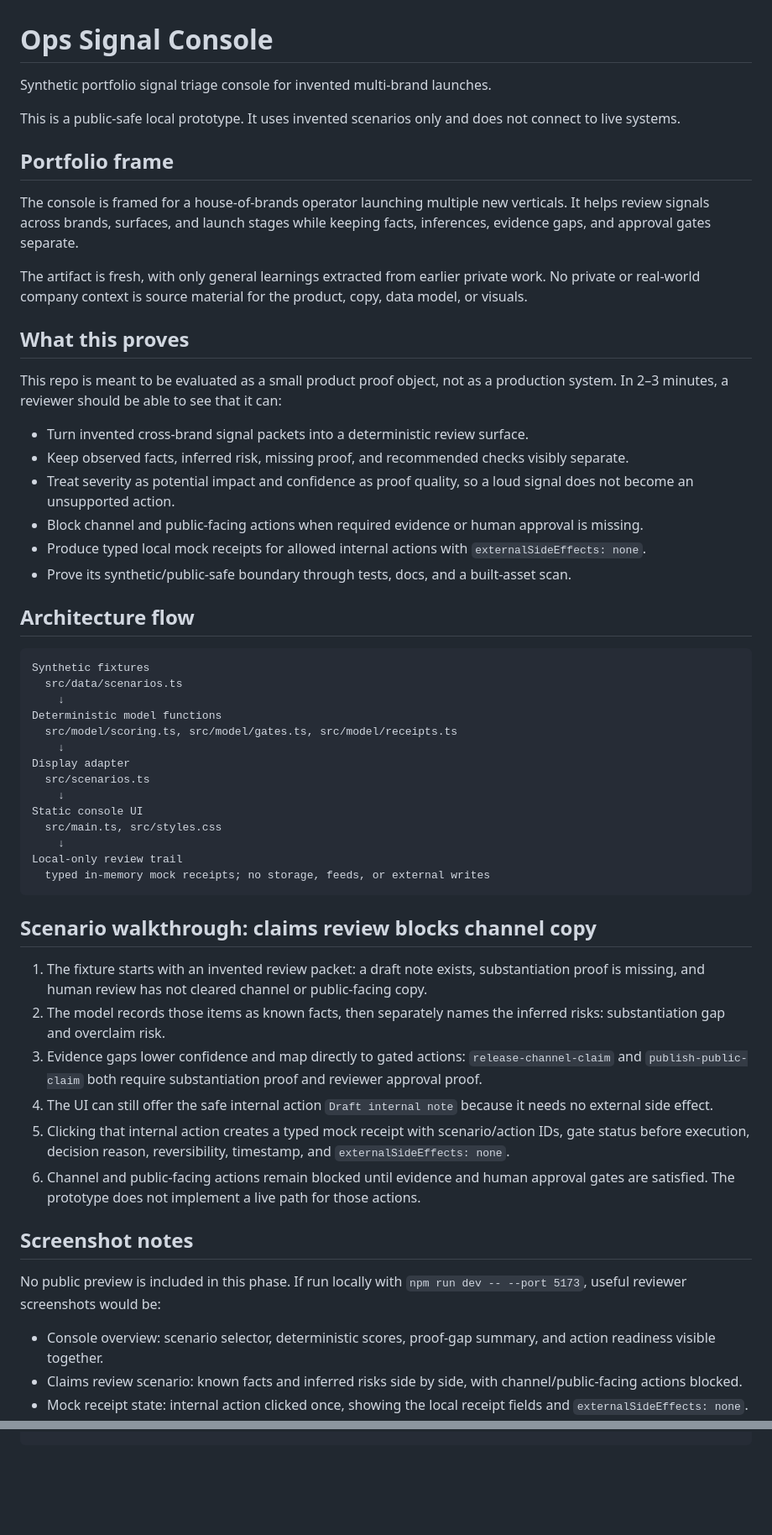
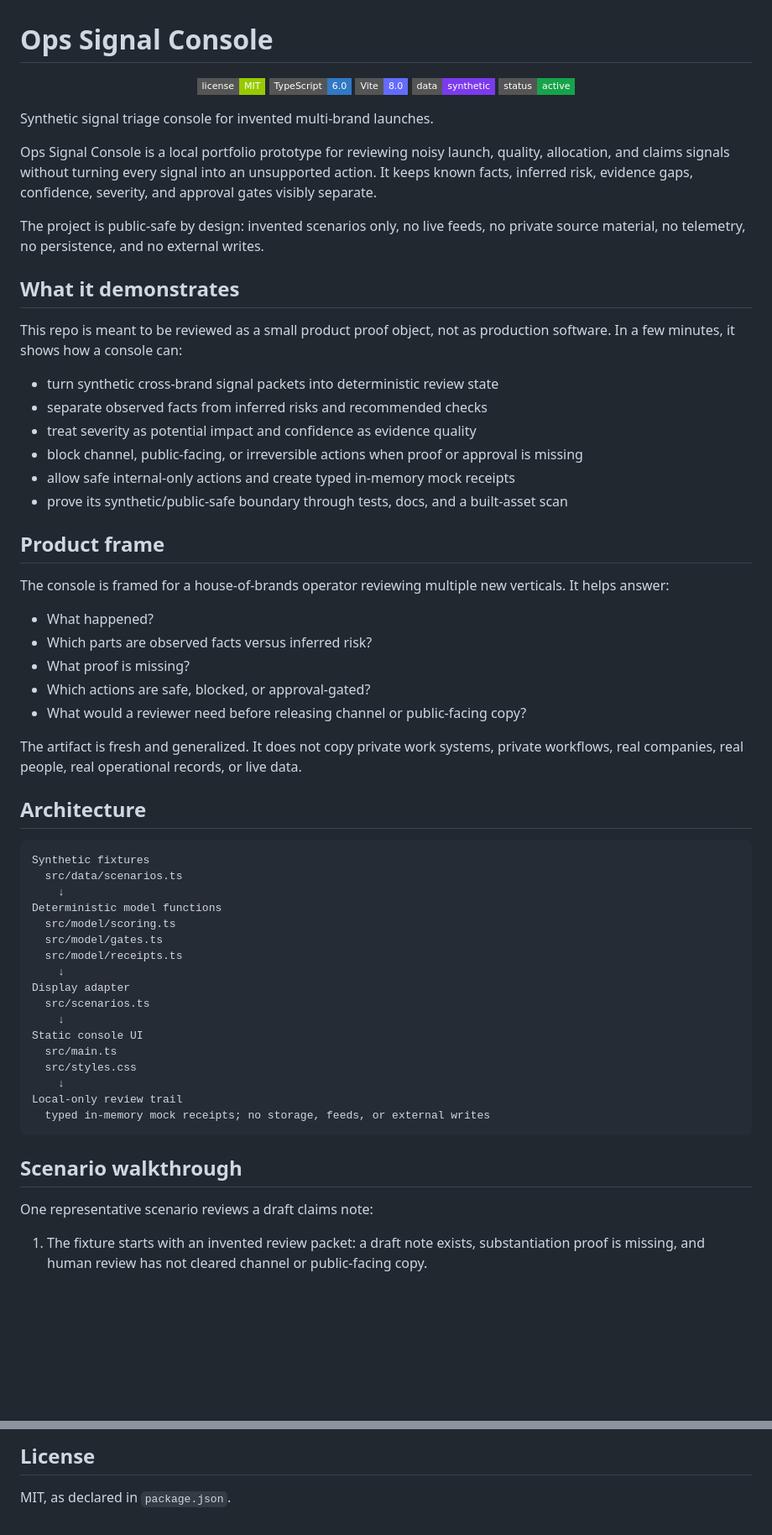
Before and after one commit to jeffgreendesign/ops-signal-console, a Markdown page: README.md, 2 parts joined by grey strips. Shown at 84% size. Drawn GitHub-style; badges without logos; blank space fills up the shorter version.

Commit message:
docs: refresh README (#11)
* docs: refresh project README

* docs: add README status badges

* docs: remove private repo activity badge

---------

Co-authored-by: Hermes Agent <hermes@local>

````diff
--- a/README.md
+++ b/README.md
@@ -1,59 +1,66 @@
 # Ops Signal Console
 
-Synthetic portfolio signal triage console for invented multi-brand launches.
+<p align="center">
+  <a href="https://github.com/jeffgreendesign/ops-signal-console/blob/main/package.json"><img src="https://img.shields.io/badge/license-MIT-green?style=flat-square" alt="License: MIT"></a>
+  <img src="https://img.shields.io/badge/TypeScript-6.0-3178C6?style=flat-square&logo=typescript&logoColor=white" alt="TypeScript 6.0">
+  <img src="https://img.shields.io/badge/Vite-8.0-646CFF?style=flat-square&logo=vite&logoColor=white" alt="Vite 8.0">
+  <img src="https://img.shields.io/badge/data-synthetic-7C3AED?style=flat-square" alt="Synthetic data only">
+  <img src="https://img.shields.io/badge/status-active-16A34A?style=flat-square" alt="Active project">
+</p>
 
-This is a public-safe local prototype. It uses invented scenarios only and does not connect to live systems.
+Synthetic signal triage console for invented multi-brand launches.
 
-## Portfolio frame
+Ops Signal Console is a local portfolio prototype for reviewing noisy launch, quality, allocation, and claims signals without turning every signal into an unsupported action. It keeps known facts, inferred risk, evidence gaps, confidence, severity, and approval gates visibly separate.
 
-The console is framed for a house-of-brands operator launching multiple new verticals. It helps review signals across brands, surfaces, and launch stages while keeping facts, inferences, evidence gaps, and approval gates separate.
+The project is public-safe by design: invented scenarios only, no live feeds, no private source material, no telemetry, no persistence, and no external writes.
 
-The artifact is fresh, with only general learnings extracted from earlier private work. No private or real-world company context is source material for the product, copy, data model, or visuals.
+## What it demonstrates
 
-## What this proves
+This repo is meant to be reviewed as a small product proof object, not as production software. In a few minutes, it shows how a console can:
 
-This repo is meant to be evaluated as a small product proof object, not as a production system. In 2–3 minutes, a reviewer should be able to see that it can:
+- turn synthetic cross-brand signal packets into deterministic review state
+- separate observed facts from inferred risks and recommended checks
+- treat severity as potential impact and confidence as evidence quality
+- block channel, public-facing, or irreversible actions when proof or approval is missing
+- allow safe internal-only actions and create typed in-memory mock receipts
+- prove its synthetic/public-safe boundary through tests, docs, and a built-asset scan
 
-- Turn invented cross-brand signal packets into a deterministic review surface.
-- Keep observed facts, inferred risk, missing proof, and recommended checks visibly separate.
-- Treat severity as potential impact and confidence as proof quality, so a loud signal does not become an unsupported action.
-- Block channel and public-facing actions when required evidence or human approval is missing.
-- Produce typed local mock receipts for allowed internal actions with `externalSideEffects: none`.
-- Prove its synthetic/public-safe boundary through tests, docs, and a built-asset scan.
+## Product frame
 
-## Architecture flow
+The console is framed for a house-of-brands operator reviewing multiple new verticals. It helps answer:
+
+- What happened?
+- Which parts are observed facts versus inferred risk?
+- What proof is missing?
+- Which actions are safe, blocked, or approval-gated?
+- What would a reviewer need before releasing channel or public-facing copy?
+
+The artifact is fresh and generalized. It does not copy private work systems, private workflows, real companies, real people, real operational records, or live data.
+
+## Architecture
 
 ```text
 Synthetic fixtures
   src/data/scenarios.ts
     ↓
 Deterministic model functions
-  src/model/scoring.ts, src/model/gates.ts, src/model/receipts.ts
+  src/model/scoring.ts
+  src/model/gates.ts
+  src/model/receipts.ts
     ↓
 Display adapter
   src/scenarios.ts
     ↓
 Static console UI
-  src/main.ts, src/styles.css
+  src/main.ts
+  src/styles.css
     ↓
 Local-only review trail
   typed in-memory mock receipts; no storage, feeds, or external writes
 ```
 
-## Scenario walkthrough: claims review blocks channel copy
+## Scenario walkthrough
+
+One representative scenario reviews a draft claims note:
 
 1. The fixture starts with an invented review packet: a draft note exists, substantiation proof is missing, and human review has not cleared channel or public-facing copy.
-2. The model records those items as known facts, then separately names the inferred risks: substantiation gap and overclaim risk.
-3. Evidence gaps lower confidence and map directly to gated actions: `release-channel-claim` and `publish-public-claim` both require substantiation proof and reviewer approval proof.
-4. The UI can still offer the safe internal action `Draft internal note` because it needs no external side effect.
-5. Clicking that internal action creates a typed mock receipt with scenario/action IDs, gate status before execution, decision reason, reversibility, timestamp, and `externalSideEffects: none`.
-6. Channel and public-facing actions remain blocked until evidence and human approval gates are satisfied. The prototype does not implement a live path for those actions.
-
-## Screenshot notes
-
-No public preview is included in this phase. If run locally with `npm run dev -- --port 5173`, useful reviewer screenshots would be:
-
-- Console overview: scenario selector, deterministic scores, proof-gap summary, and action readiness visible together.
-- Claims review scenario: known facts and inferred risks side by side, with channel/public-facing actions blocked.
-- Mock receipt state: internal action clicked once, showing the local receipt fields and `externalSideEffects: none`.
-
@@ -128,0 +146,3 @@ git diff --check
+## License
+
+MIT, as declared in `package.json`.
````
Also changed, not shown: other parts of README.md (+62 -52 lines).
